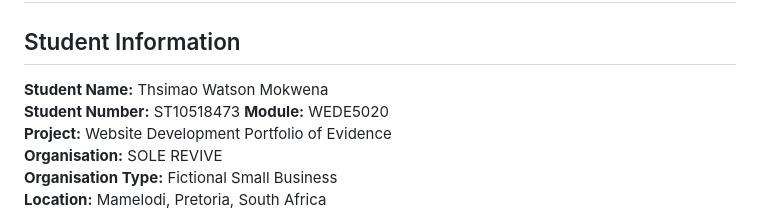
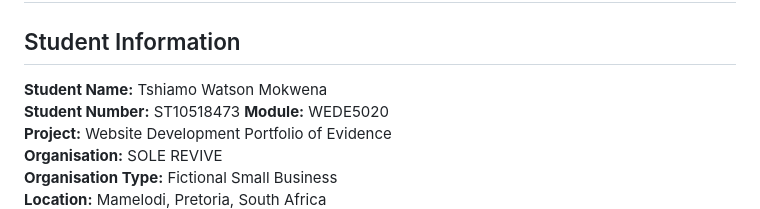
Before and after one commit to WatsonMorales/Mokwena_ST10518473_WEDE5020_PoE, a Markdown page: README.md, the part around the change. Rendered like a GitHub page.

Commit message:
Correct student name in README.md

```diff
--- a/README.md
+++ b/README.md
@@ -4,7 +4,7 @@ This is the building of a website dedicated to a small shoe cleaning business na
 
 ## Student Information
 
-**Student Name:** Thsimao Watson Mokwena
+**Student Name:** Tshiamo Watson Mokwena
 **Student Number:** ST10518473
 **Module:** WEDE5020
 **Project:** Website Development Portfolio of Evidence
```
